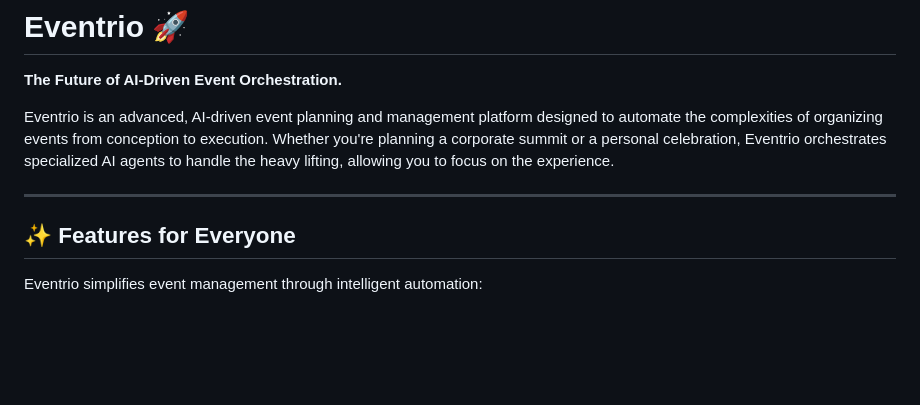
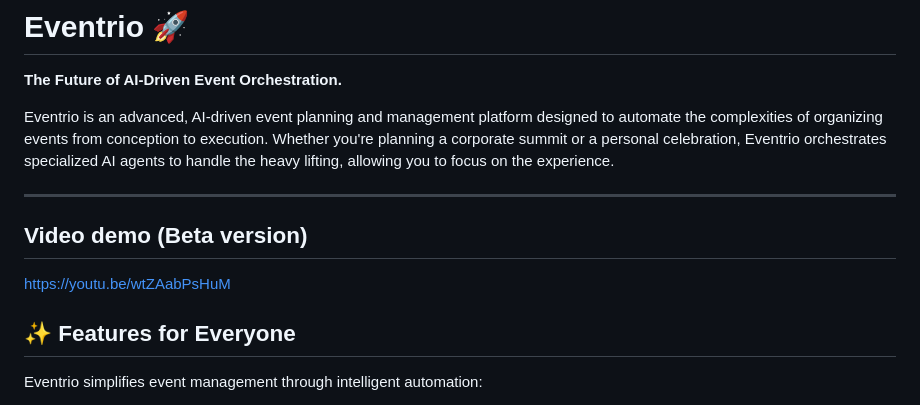
Before and after one commit to MrRaveen/Eventrio, a Markdown page: README.md, the part around the change. GitHub-like rendering; blank space fills up the shorter version.

```diff
--- a/README.md
+++ b/README.md
@@ -5,6 +5,9 @@
 Eventrio is an advanced, AI-driven event planning and management platform designed to automate the complexities of organizing events from conception to execution. Whether you're planning a corporate summit or a personal celebration, Eventrio orchestrates specialized AI agents to handle the heavy lifting, allowing you to focus on the experience.
 
 ---
+
+## Video demo (Beta version)
+https://youtu.be/wtZAabPsHuM
 
 ## ✨ Features for Everyone
 
```
Also changed, not shown: contribution.md (added).
